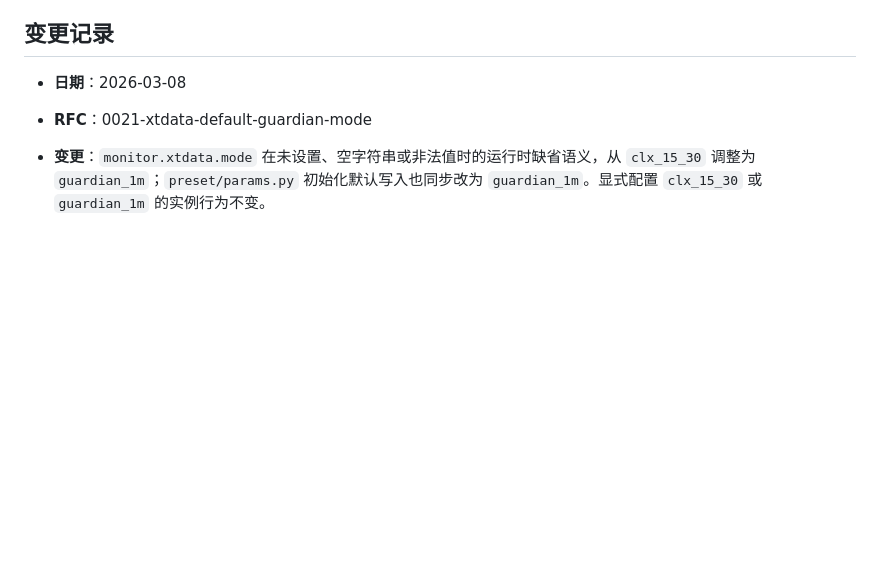
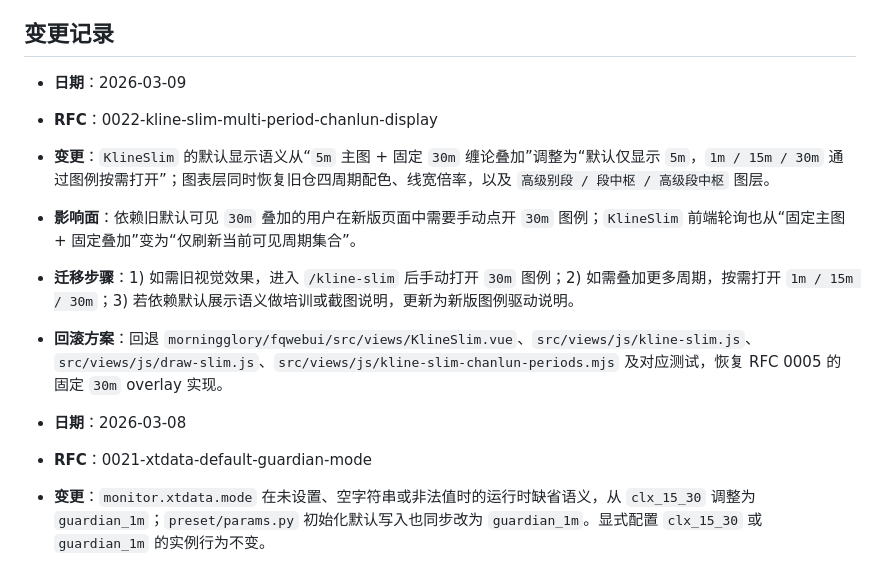
Before and after one commit to dao1oad/fqpack-next, a Markdown page: docs/migration/breaking-changes.md, the part around the change. Drawn GitHub-style; blank space fills up the shorter version.

```diff
--- a/docs/migration/breaking-changes.md
+++ b/docs/migration/breaking-changes.md
@@ -12,6 +12,13 @@
 - **回滚方案**：如何撤回
 
 ## 变更记录
+
+- **日期**：2026-03-09
+- **RFC**：0022-kline-slim-multi-period-chanlun-display
+- **变更**：`KlineSlim` 的默认显示语义从“`5m` 主图 + 固定 `30m` 缠论叠加”调整为“默认仅显示 `5m`，`1m / 15m / 30m` 通过图例按需打开”；图表层同时恢复旧仓四周期配色、线宽倍率，以及 `高级别段 / 段中枢 / 高级段中枢` 图层。
+- **影响面**：依赖旧默认可见 `30m` 叠加的用户在新版页面中需要手动点开 `30m` 图例；`KlineSlim` 前端轮询也从“固定主图 + 固定叠加”变为“仅刷新当前可见周期集合”。
+- **迁移步骤**：1) 如需旧视觉效果，进入 `/kline-slim` 后手动打开 `30m` 图例；2) 如需叠加更多周期，按需打开 `1m / 15m / 30m`；3) 若依赖默认展示语义做培训或截图说明，更新为新版图例驱动说明。
+- **回滚方案**：回退 `morningglory/fqwebui/src/views/KlineSlim.vue`、`src/views/js/kline-slim.js`、`src/views/js/draw-slim.js`、`src/views/js/kline-slim-chanlun-periods.mjs` 及对应测试，恢复 RFC 0005 的固定 `30m` overlay 实现。
 
 - **日期**：2026-03-08
 - **RFC**：0021-xtdata-default-guardian-mode
```
Also changed, not shown: docs/migration/progress.md (+1 -0 lines), docs/rfcs/0022-kline-slim-multi-period-chanlun-display.md (added, +154 -0 lines).
